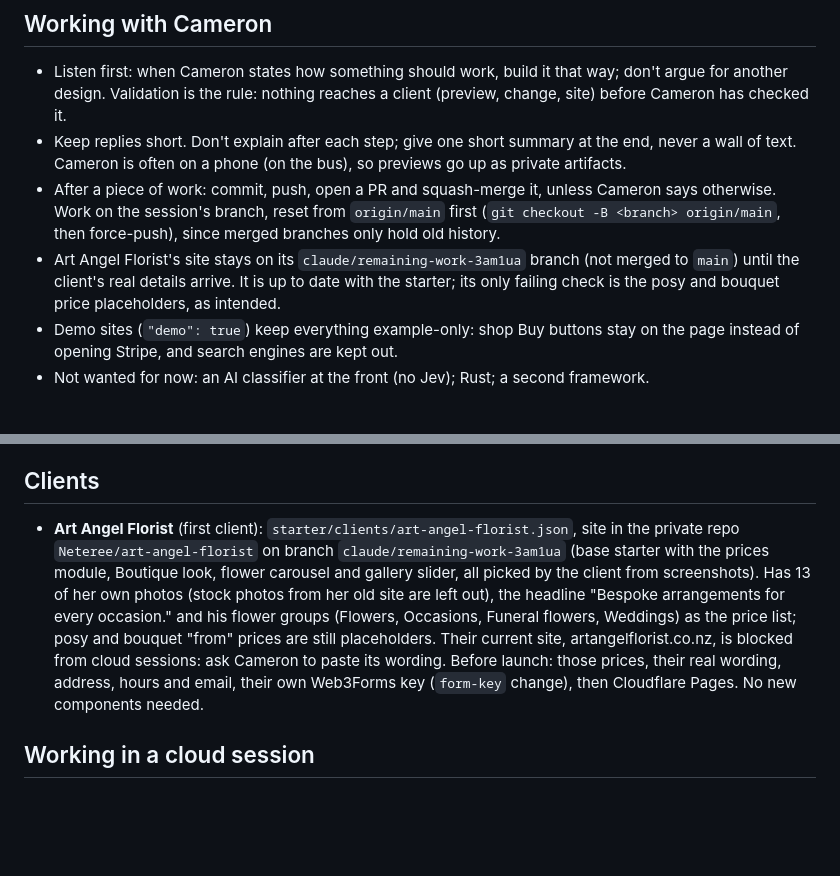
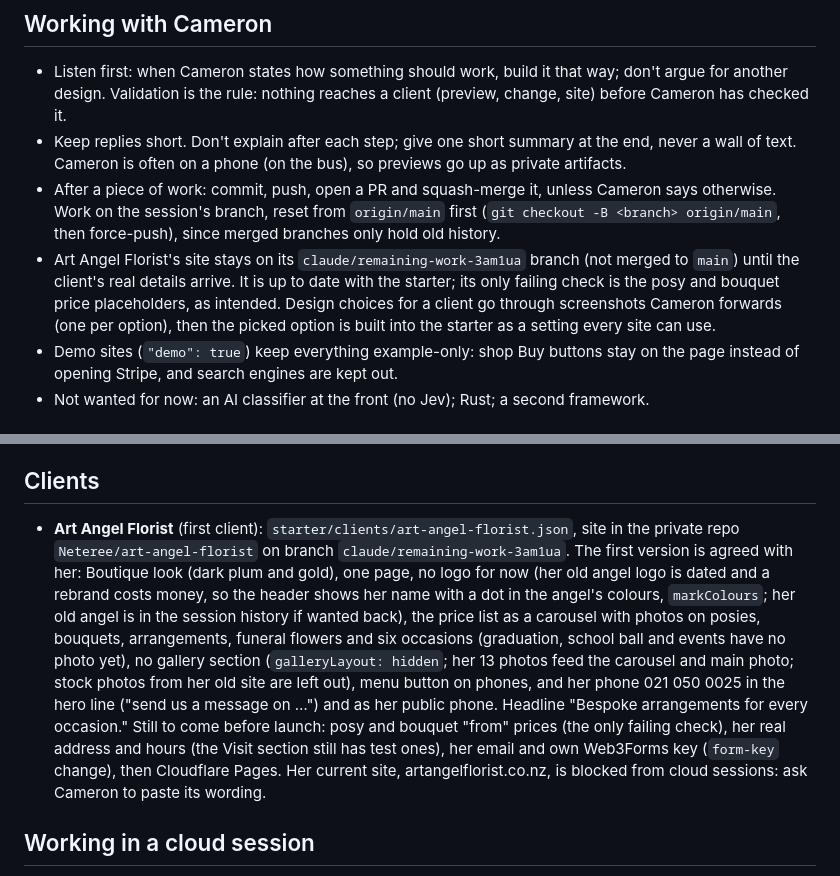
Before and after one commit to Neteree/new-empty-repo, a Markdown page: CLAUDE.md, 2 parts joined by grey strips. Rendered like a GitHub page; blank space fills up the shorter version.

Commit message:
Notes: Art Angel's agreed first version (#47)
Claude-Session: https://claude.ai/code/session_01WPXxwrRmD4nspNaChsM7RU

Co-authored-by: Claude <noreply@anthropic.com>

```diff
--- a/CLAUDE.md
+++ b/CLAUDE.md
@@ -65,7 +65,7 @@ The GitHub side (issue form, `approved` label, `change-request` workflow opening
 - Listen first: when Cameron states how something should work, build it that way; don't argue for another design. Validation is the rule: nothing reaches a client (preview, change, site) before Cameron has checked it.
 - Keep replies short. Don't explain after each step; give one short summary at the end, never a wall of text. Cameron is often on a phone (on the bus), so previews go up as private artifacts.
 - After a piece of work: commit, push, open a PR and squash-merge it, unless Cameron says otherwise. Work on the session's branch, reset from `origin/main` first (`git checkout -B <branch> origin/main`, then force-push), since merged branches only hold old history.
-- Art Angel Florist's site stays on its `claude/remaining-work-3am1ua` branch (not merged to `main`) until the client's real details arrive. It is up to date with the starter; its only failing check is the posy and bouquet price placeholders, as intended.
+- Art Angel Florist's site stays on its `claude/remaining-work-3am1ua` branch (not merged to `main`) until the client's real details arrive. It is up to date with the starter; its only failing check is the posy and bouquet price placeholders, as intended. Design choices for a client go through screenshots Cameron forwards (one per option), then the picked option is built into the starter as a setting every site can use.
 - Demo sites (`"demo": true`) keep everything example-only: shop Buy buttons stay on the page instead of opening Stripe, and search engines are kept out.
 - Not wanted for now: an AI classifier at the front (no Jev); Rust; a second framework.
 
@@ -79,7 +79,7 @@ The GitHub side (issue form, `approved` label, `change-request` workflow opening
 
 ## Clients
 
-- **Art Angel Florist** (first client): `starter/clients/art-angel-florist.json`, site in the private repo `Neteree/art-angel-florist` on branch `claude/remaining-work-3am1ua` (base starter with the prices module, Boutique look, flower carousel and gallery slider, all picked by the client from screenshots). Has 13 of her own photos (stock photos from her old site are left out), the headline "Bespoke arrangements for every occasion." and his flower groups (Flowers, Occasions, Funeral flowers, Weddings) as the price list; posy and bouquet "from" prices are still placeholders. Their current site, artangelflorist.co.nz, is blocked from cloud sessions: ask Cameron to paste its wording. Before launch: those prices, their real wording, address, hours and email, their own Web3Forms key (`form-key` change), then Cloudflare Pages. No new components needed.
+- **Art Angel Florist** (first client): `starter/clients/art-angel-florist.json`, site in the private repo `Neteree/art-angel-florist` on branch `claude/remaining-work-3am1ua`. The first version is agreed with her: Boutique look (dark plum and gold), one page, no logo for now (her old angel logo is dated and a rebrand costs money, so the header shows her name with a dot in the angel's colours, `markColours`; her old angel is in the session history if wanted back), the price list as a carousel with photos on posies, bouquets, arrangements, funeral flowers and six occasions (graduation, school ball and events have no photo yet), no gallery section (`galleryLayout: hidden`; her 13 photos feed the carousel and main photo; stock photos from her old site are left out), menu button on phones, and her phone 021 050 0025 in the hero line ("send us a message on …") and as her public phone. Headline "Bespoke arrangements for every occasion." Still to come before launch: posy and bouquet "from" prices (the only failing check), her real address and hours (the Visit section still has test ones), her email and own Web3Forms key (`form-key` change), then Cloudflare Pages. Her current site, artangelflorist.co.nz, is blocked from cloud sessions: ask Cameron to paste its wording.
 
 ## Working in a cloud session
 
```
